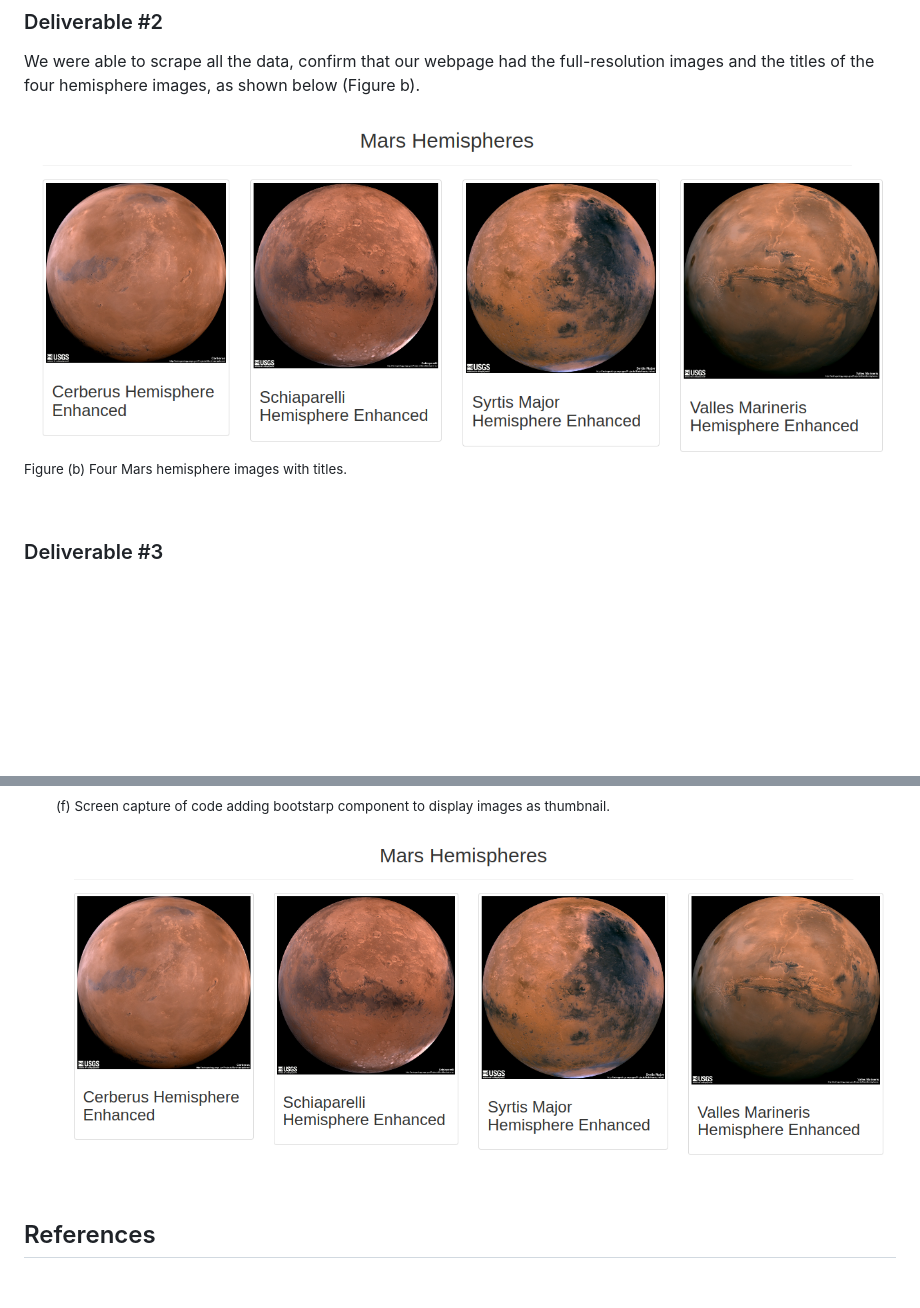
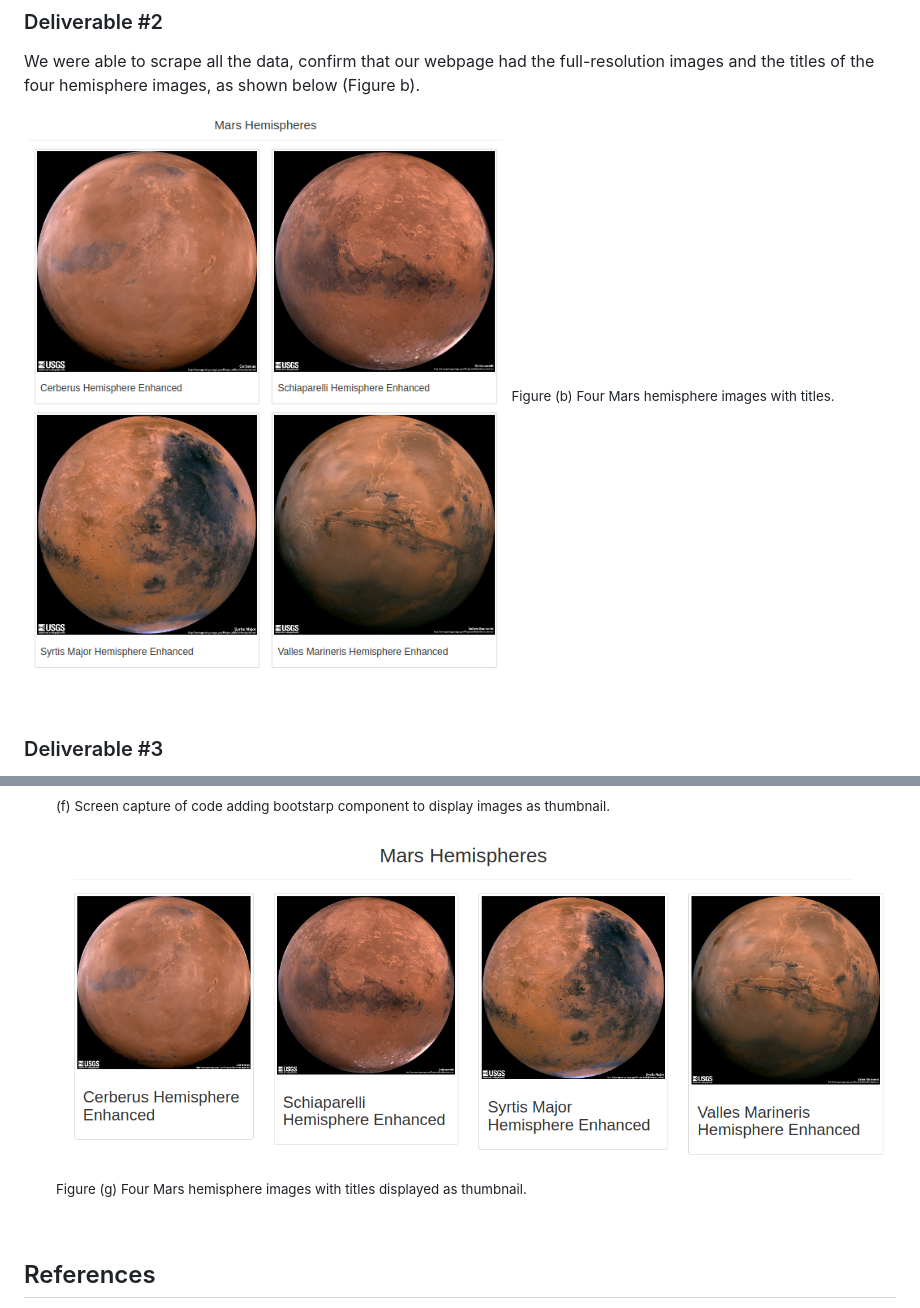
Before and after one commit to l-aldarondo/Mission-to-Mars, a Markdown page: README.md, 2 parts joined by grey strips. GitHub-like rendering; pictures changed too: images/Mars_hemisphers_img.png (added); blank space fills up the shorter version.

Commit message:
Updating README and adding image

```diff
--- a/README.md
+++ b/README.md
@@ -38,7 +38,7 @@ We confirmed that we had the image URLs and titles for all four hemisphere image
 
 We were able to scrape all the data, confirm that our webpage had the full-resolution images and the titles of the four hemisphere images, as shown below (Figure b).
 
-![4_hemisphere_images_with_titles](./images/Bootstrap%203%20Component_2_display.png)
+![4_hemisphere_images_with_titles](./images/Mars_hemisphers_img.png)
 <sub>Figure (b) Four Mars hemisphere images with titles.
 
 <br/>
@@ -73,7 +73,9 @@ We were able to scrape all the data, confirm that our webpage had the full-resol
     <sub>Figure (f) Screen capture of code adding bootstarp component to display images as thumbnail.
 
 
-    ![4_hemisphere_images_with_titles](./images/Bootstrap%203%20Component_2_display.png)
+    ![4_hemisphere_images_with_titles_thumbnail](./images/Bootstrap%203%20Component_2_display.png)
+
+    <sub>Figure (g) Four Mars hemisphere images with titles displayed as thumbnail.
 
 <br/>
 
```
